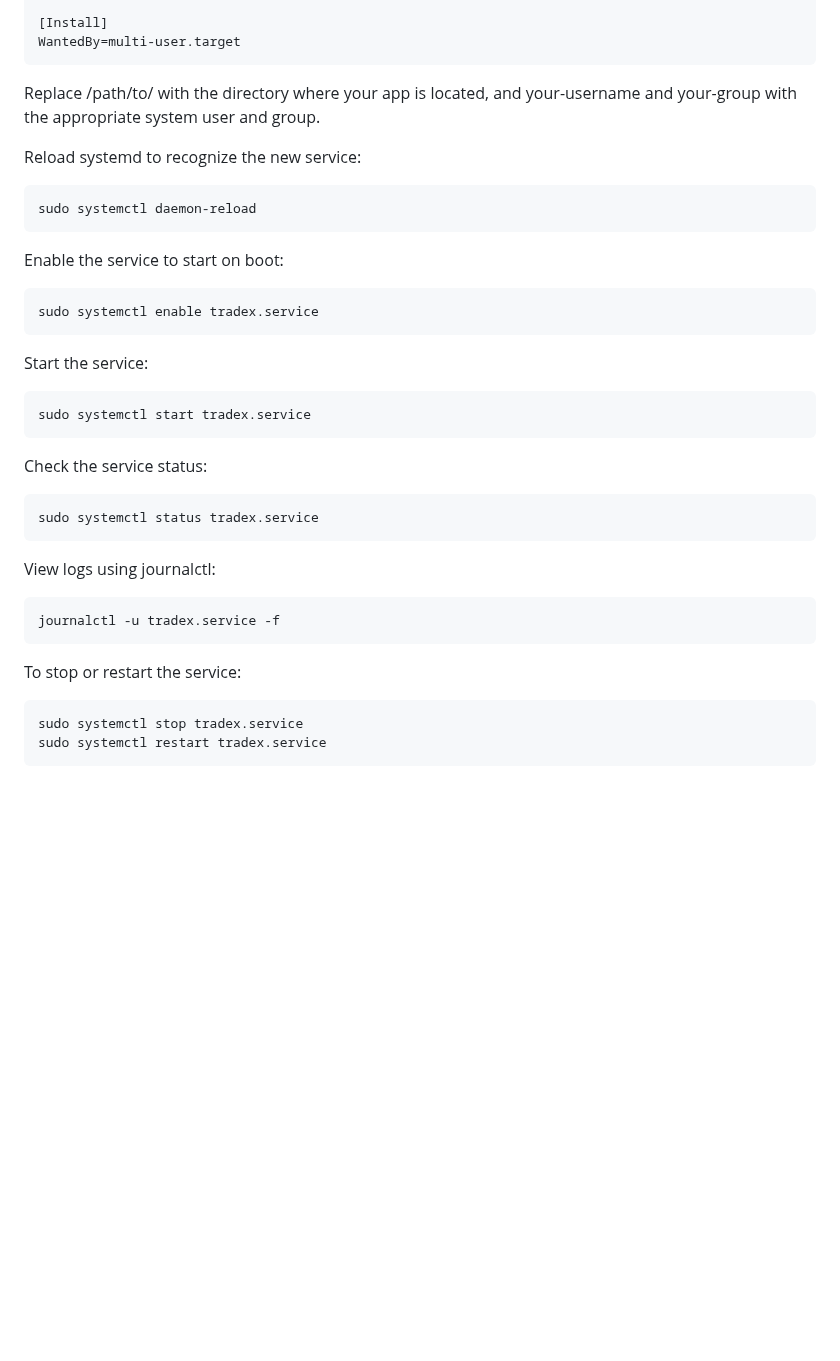
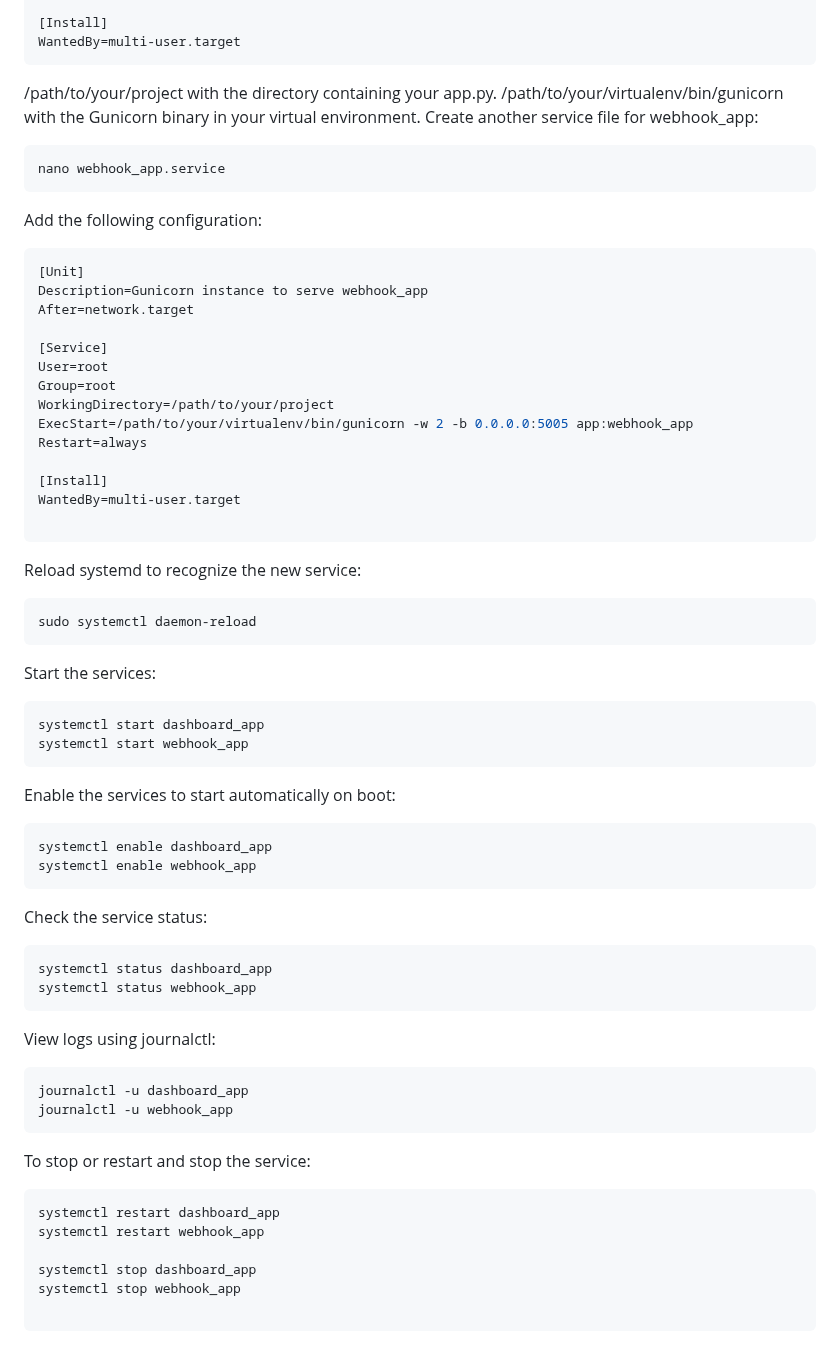
Before and after one commit to Sentello/TradeX, a Markdown page: README.md, the part around one of its changes. Rendered like a GitHub page; blank space fills up the shorter version.

````diff
--- a/README.md
+++ b/README.md
@@ -231,30 +246,59 @@ StandardError=append:/var/log/tradex.err.log
 [Install]
 WantedBy=multi-user.target
 ```
-Replace /path/to/ with the directory where your app is located, and your-username and your-group with the appropriate system user and group.
+/path/to/your/project with the directory containing your app.py.
+/path/to/your/virtualenv/bin/gunicorn with the Gunicorn binary in your virtual environment.
+Create another service file for webhook_app:
+ ```bash
+nano webhook_app.service
+```
+Add the following configuration:
+ ```bash
+[Unit]
+Description=Gunicorn instance to serve webhook_app
+After=network.target
 
+[Service]
+User=root
+Group=root
+WorkingDirectory=/path/to/your/project
+ExecStart=/path/to/your/virtualenv/bin/gunicorn -w 2 -b 0.0.0.0:5005 app:webhook_app
+Restart=always
+
+[Install]
+WantedBy=multi-user.target
+
+```
 Reload systemd to recognize the new service:
  ```bash
 sudo systemctl daemon-reload
 ```
-Enable the service to start on boot:
+Start the services:
  ```bash
-sudo systemctl enable tradex.service
+systemctl start dashboard_app
+systemctl start webhook_app
 ```
-Start the service:
+Enable the services to start automatically on boot:
  ```bash
-sudo systemctl start tradex.service
+systemctl enable dashboard_app
+systemctl enable webhook_app
 ```
 Check the service status:
  ```bash
-sudo systemctl status tradex.service
+systemctl status dashboard_app
+systemctl status webhook_app
 ```
 View logs using journalctl:
  ```bash
-journalctl -u tradex.service -f
+journalctl -u dashboard_app
+journalctl -u webhook_app
 ```
-To stop or restart the service:
+To stop or restart and stop the service:
  ```bash
-sudo systemctl stop tradex.service
-sudo systemctl restart tradex.service
+systemctl restart dashboard_app
+systemctl restart webhook_app
+
+systemctl stop dashboard_app
+systemctl stop webhook_app
+
 ```
````
Also changed, not shown: other parts of README.md (+37 -22 lines).
